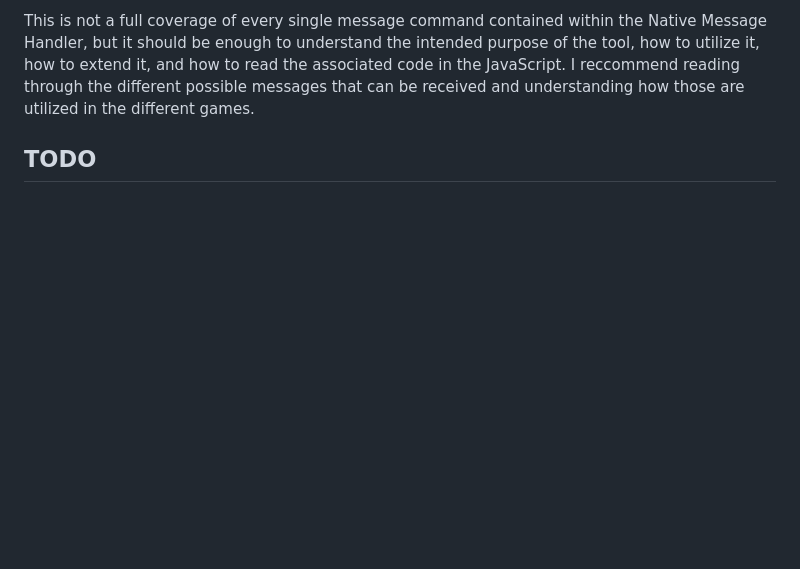
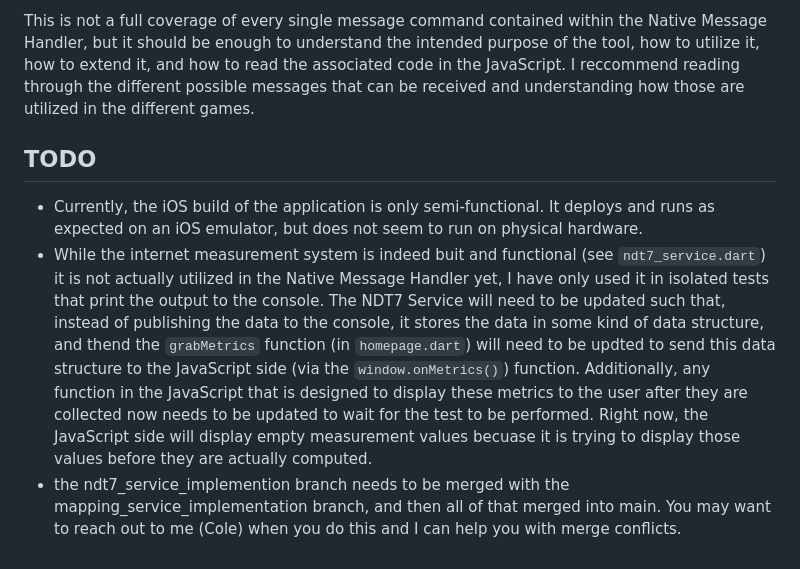
Before and after one commit to CANIS-NAU/NetGauge_Games, a Markdown page: README.md, the part around the change. Drawn GitHub-style; blank space fills up the shorter version.

```diff
--- a/README.md
+++ b/README.md
@@ -347,3 +347,7 @@ This is not a full coverage of every single message command contained within the
 
 
 ## TODO
+
+- Currently, the iOS build of the application is only semi-functional. It deploys and runs as expected on an iOS emulator, but does not seem to run on physical hardware.
+- While the internet measurement system is indeed buit and functional (see `ndt7_service.dart`) it is not actually utilized in the Native Message Handler yet, I have only used it in isolated tests that print the output to the console. The NDT7 Service will need to be updated such that, instead of publishing the data to the console, it stores the data in some kind of data structure, and thend the `grabMetrics` function (in `homepage.dart`) will need to be updted to send this data structure to the JavaScript side (via the `window.onMetrics()`) function. Additionally, any function in the JavaScript that is designed to display these metrics to the user after they are collected now needs to be updated to wait for the test to be performed. Right now, the JavaScript side will display empty measurement values becuase it is trying to display those values before they are actually computed.
+- the ndt7_service_implemention branch needs to be merged with the mapping_service_implementation branch, and then all of that merged into main. You may want to reach out to me (Cole) when you do this and I can help you with merge conflicts.
```
